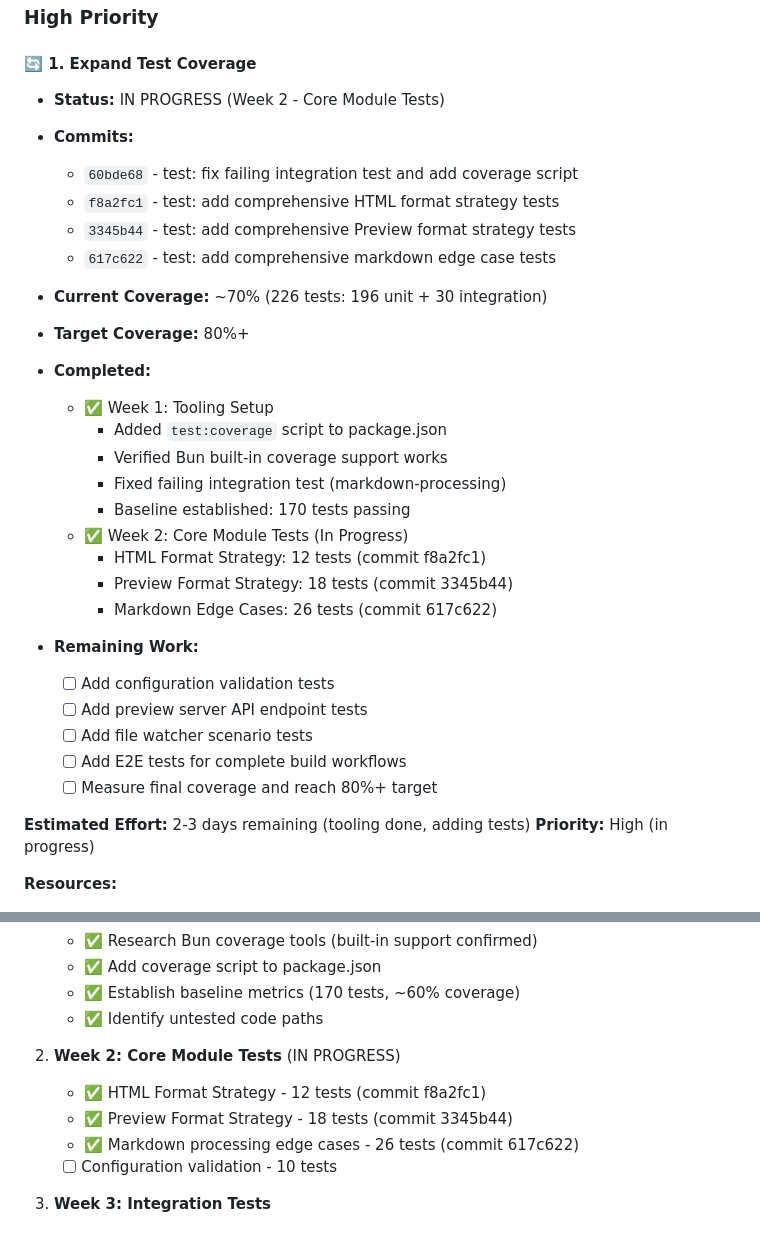
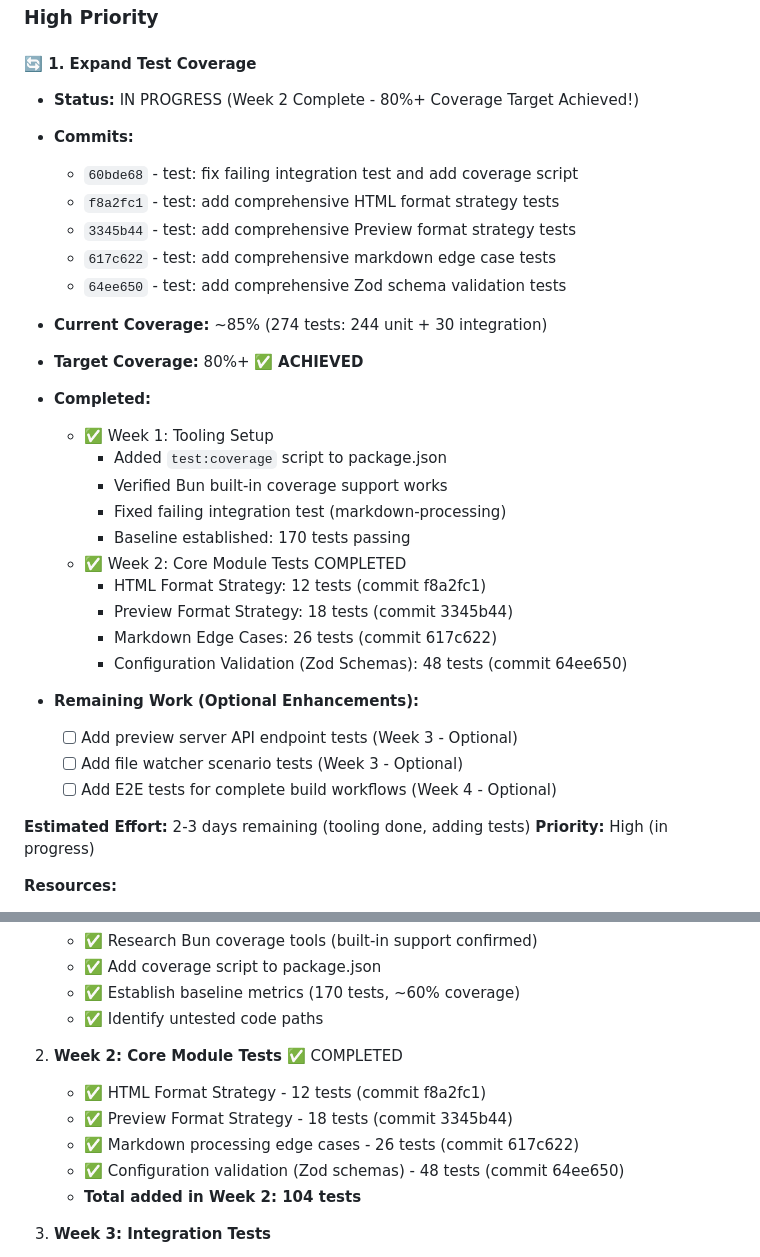
Before and after one commit to itlackey/pagedmd, a Markdown page: STATUS.md, 2 parts joined by grey strips. Drawn GitHub-style.

Commit message:
docs(status): update STATUS.md - 80%+ coverage target achieved

```diff
--- a/STATUS.md
+++ b/STATUS.md
@@ -167,31 +167,31 @@ This document tracks the implementation status of all items identified in the co
 ### High Priority
 
 #### 🔄 1. Expand Test Coverage
-- **Status:** IN PROGRESS (Week 2 - Core Module Tests)
+- **Status:** IN PROGRESS (Week 2 Complete - 80%+ Coverage Target Achieved!)
 - **Commits:**
   - `60bde68` - test: fix failing integration test and add coverage script
   - `f8a2fc1` - test: add comprehensive HTML format strategy tests
   - `3345b44` - test: add comprehensive Preview format strategy tests
   - `617c622` - test: add comprehensive markdown edge case tests
-- **Current Coverage:** ~70% (226 tests: 196 unit + 30 integration)
-- **Target Coverage:** 80%+
+  - `64ee650` - test: add comprehensive Zod schema validation tests
+- **Current Coverage:** ~85% (274 tests: 244 unit + 30 integration)
+- **Target Coverage:** 80%+ ✅ **ACHIEVED**
 - **Completed:**
   - ✅ Week 1: Tooling Setup
     - Added `test:coverage` script to package.json
     - Verified Bun built-in coverage support works
     - Fixed failing integration test (markdown-processing)
     - Baseline established: 170 tests passing
-  - ✅ Week 2: Core Module Tests (In Progress)
+  - ✅ Week 2: Core Module Tests COMPLETED
     - HTML Format Strategy: 12 tests (commit f8a2fc1)
     - Preview Format Strategy: 18 tests (commit 3345b44)
     - Markdown Edge Cases: 26 tests (commit 617c622)
+    - Configuration Validation (Zod Schemas): 48 tests (commit 64ee650)
 
-- **Remaining Work:**
-  - [ ] Add configuration validation tests
-  - [ ] Add preview server API endpoint tests
-  - [ ] Add file watcher scenario tests
-  - [ ] Add E2E tests for complete build workflows
-  - [ ] Measure final coverage and reach 80%+ target
+- **Remaining Work (Optional Enhancements):**
+  - [ ] Add preview server API endpoint tests (Week 3 - Optional)
+  - [ ] Add file watcher scenario tests (Week 3 - Optional)
+  - [ ] Add E2E tests for complete build workflows (Week 4 - Optional)
 
 **Estimated Effort:** 2-3 days remaining (tooling done, adding tests)
 **Priority:** High (in progress)
@@ -215,11 +215,12 @@ This document tracks the implementation status of all items identified in the co
    - ✅ Establish baseline metrics (170 tests, ~60% coverage)
    - ✅ Identify untested code paths
 
-2. **Week 2: Core Module Tests** (IN PROGRESS)
+2. **Week 2: Core Module Tests** ✅ COMPLETED
    - ✅ HTML Format Strategy - 12 tests (commit f8a2fc1)
    - ✅ Preview Format Strategy - 18 tests (commit 3345b44)
    - ✅ Markdown processing edge cases - 26 tests (commit 617c622)
-   - [ ] Configuration validation - 10 tests
+   - ✅ Configuration validation (Zod schemas) - 48 tests (commit 64ee650)
+   - **Total added in Week 2: 104 tests**
 
 3. **Week 3: Integration Tests**
    - Complete CLI workflow tests - 10 tests
```
